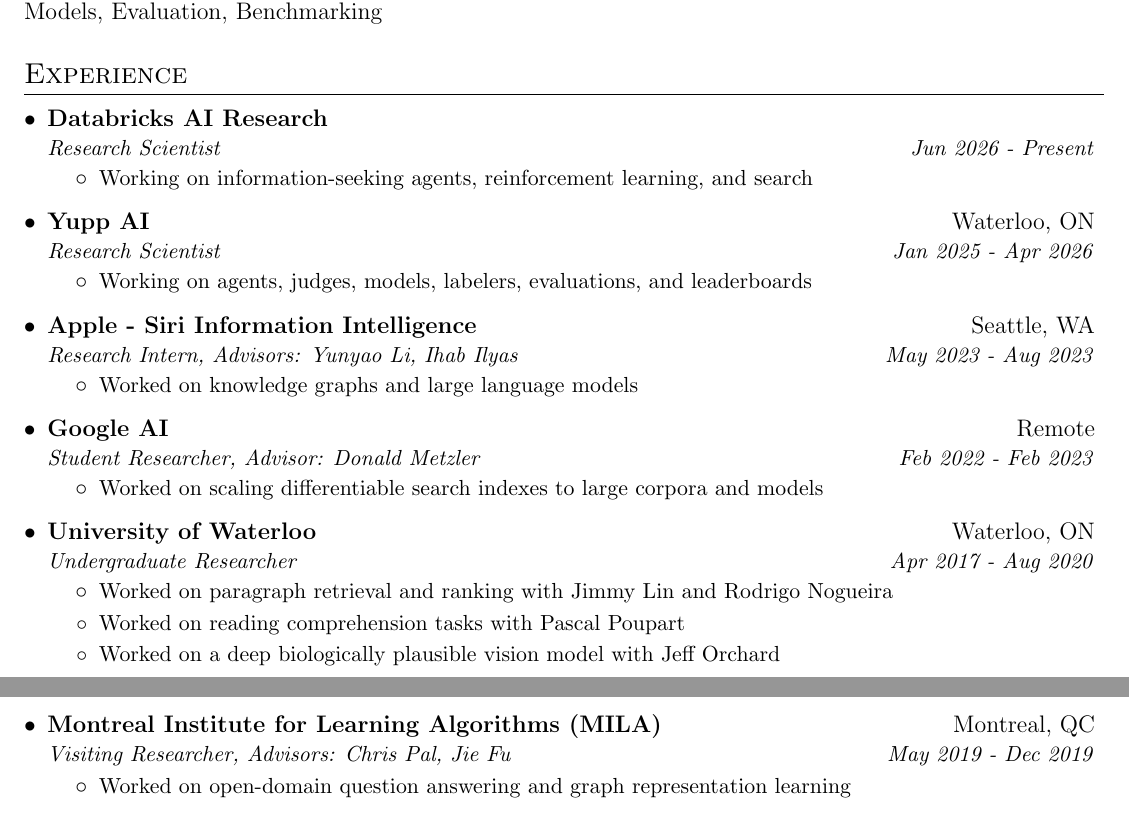
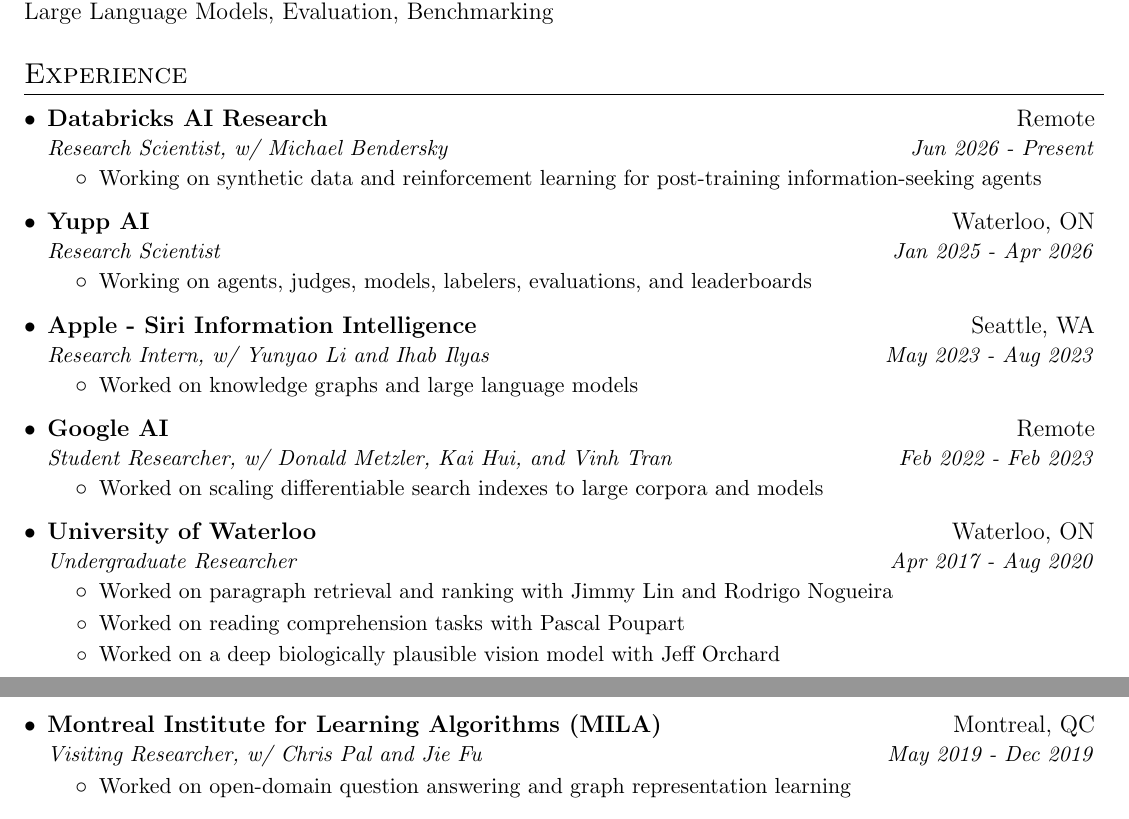
Before and after one commit to ronakice/ronakice.github.io, a LaTeX CV (cv/main.tex): two parts of pages 1 and 2 of 6, joined at a grey line, cut so that both start at the same text. Compiled offline with pdfLaTeX.

Commit message:
Update Databricks research wording

```diff
--- a/cv/main.tex
+++ b/cv/main.tex
@@ -99,16 +99,16 @@
 
 %-----------EXPERIENCE-----------------
 \section{Research Interests}
-Information-Seeking Agents, Reinforcement Learning, Search, Retrieval-Augmented Large Language Models, Evaluation, Benchmarking
+Information-Seeking Agents, Reinforcement Learning, Synthetic Data, Search, Retrieval-Augmented Large Language Models, Evaluation, Benchmarking
 
 %-----------EXPERIENCE-----------------
 \section{Experience}
   \resumeSubHeadingListStart
     \resumeSubheading
-      {Databricks AI Research}{}
-      {Research Scientist}{Jun 2026 - Present}
+      {Databricks AI Research}{Remote}
+      {Research Scientist, w/ Michael Bendersky}{Jun 2026 - Present}
       \resumeItemListStart
-        \resumeItem Working on information-seeking agents, reinforcement learning, and search
+        \resumeItem Working on synthetic data and reinforcement learning for post-training information-seeking agents
       \resumeItemListEnd
     \resumeSubheading
       {Yupp AI}{Waterloo, ON}
@@ -118,13 +118,13 @@
       \resumeItemListEnd
     \resumeSubheading
       {Apple - Siri Information Intelligence}{Seattle, WA}
-      {Research Intern, Advisors: Yunyao Li, Ihab Ilyas}{May 2023 - Aug 2023}
+      {Research Intern, w/ Yunyao Li and Ihab Ilyas}{May 2023 - Aug 2023}
       \resumeItemListStart
         \resumeItem Worked on knowledge graphs and large language models
       \resumeItemListEnd
     \resumeSubheading
       {Google AI}{Remote}
-      {Student Researcher, Advisor: Donald Metzler}{Feb 2022 - Feb 2023}
+      {Student Researcher, w/ Donald Metzler, Kai Hui, and Vinh Tran}{Feb 2022 - Feb 2023}
       \resumeItemListStart
         \resumeItem Worked on scaling differentiable search indexes to large corpora and models
       \resumeItemListEnd
@@ -139,7 +139,7 @@
     \pagebreak
     \resumeSubheading
       {Montreal Institute for Learning Algorithms (MILA)}{Montreal, QC}
-      {Visiting Researcher, Advisors: Chris Pal, Jie Fu}{May 2019 - Dec 2019}
+      {Visiting Researcher, w/ Chris Pal and Jie Fu}{May 2019 - Dec 2019}
       \resumeItemListStart
           \resumeItem Worked on open-domain question answering and graph representation learning
       \resumeItemListEnd
```
Also changed, not shown: 2 other files.
